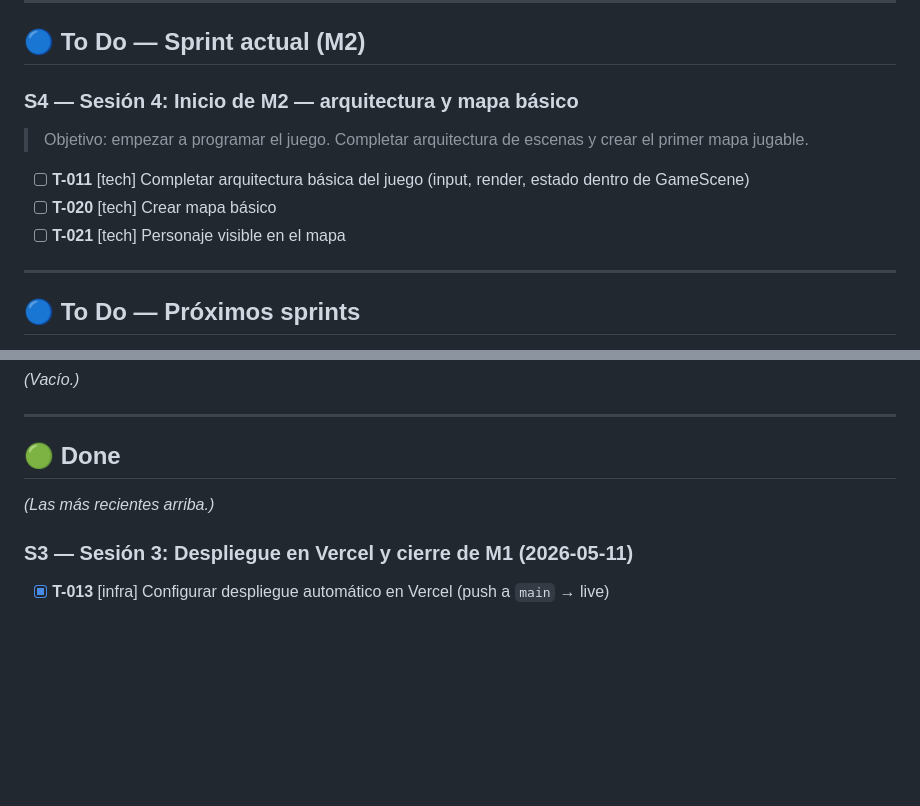
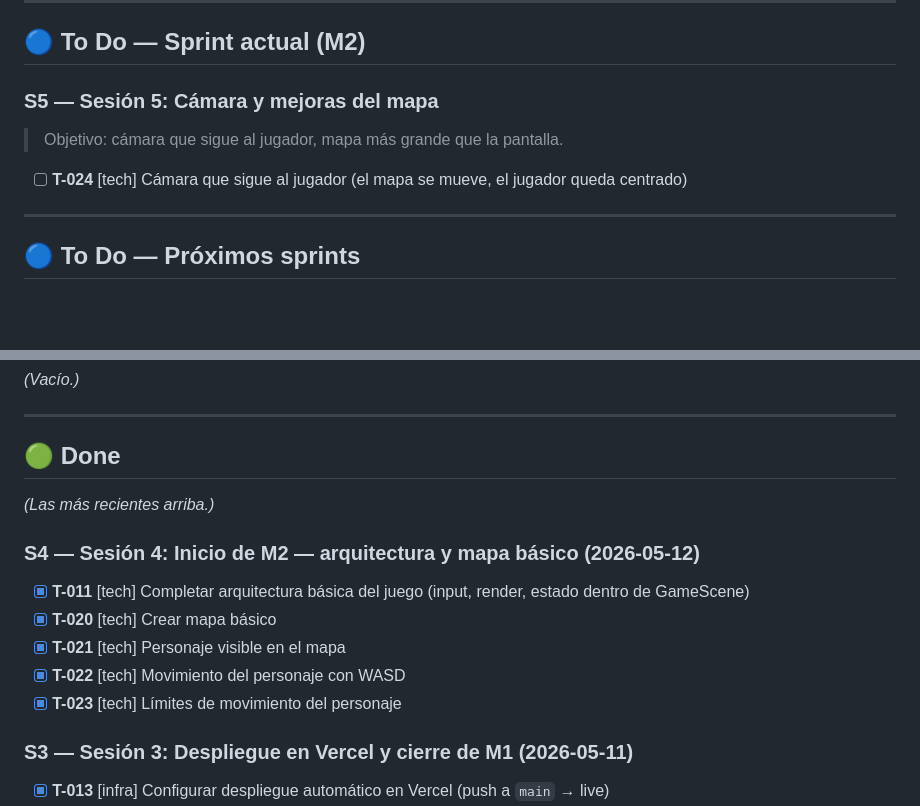
Before and after one commit to Sergiete07-1/space-punk, a Markdown page: docs/BACKLOG.md, 2 parts joined by grey strips. Rendered like a GitHub page; blank space fills up the shorter version.

```diff
--- a/docs/BACKLOG.md
+++ b/docs/BACKLOG.md
@@ -16,13 +16,11 @@ _(Vacío.)_
 
 ## 🔵 To Do — Sprint actual (M2)
 
-### S4 — Sesión 4: Inicio de M2 — arquitectura y mapa básico
+### S5 — Sesión 5: Cámara y mejoras del mapa
 
-> Objetivo: empezar a programar el juego. Completar arquitectura de escenas y crear el primer mapa jugable.
+> Objetivo: cámara que sigue al jugador, mapa más grande que la pantalla.
 
-- [ ] **T-011** [tech] Completar arquitectura básica del juego (input, render, estado dentro de GameScene)
-- [ ] **T-020** [tech] Crear mapa básico
-- [ ] **T-021** [tech] Personaje visible en el mapa
+- [ ] **T-024** [tech] Cámara que sigue al jugador (el mapa se mueve, el jugador queda centrado)
 
 ---
 
@@ -66,6 +64,14 @@ _(Vacío.)_
 
 _(Las más recientes arriba.)_
 
+### S4 — Sesión 4: Inicio de M2 — arquitectura y mapa básico (2026-05-12)
+
+- [x] **T-011** [tech] Completar arquitectura básica del juego (input, render, estado dentro de GameScene)
+- [x] **T-020** [tech] Crear mapa básico
+- [x] **T-021** [tech] Personaje visible en el mapa
+- [x] **T-022** [tech] Movimiento del personaje con WASD
+- [x] **T-023** [tech] Límites de movimiento del personaje
+
 ### S3 — Sesión 3: Despliegue en Vercel y cierre de M1 (2026-05-11)
 
 - [x] **T-013** [infra] Configurar despliegue automático en Vercel (push a `main` → live)
```
Also changed, not shown: CLAUDE.md (+2 -3 lines), docs/LEARNINGS.md (+29 -0 lines).
